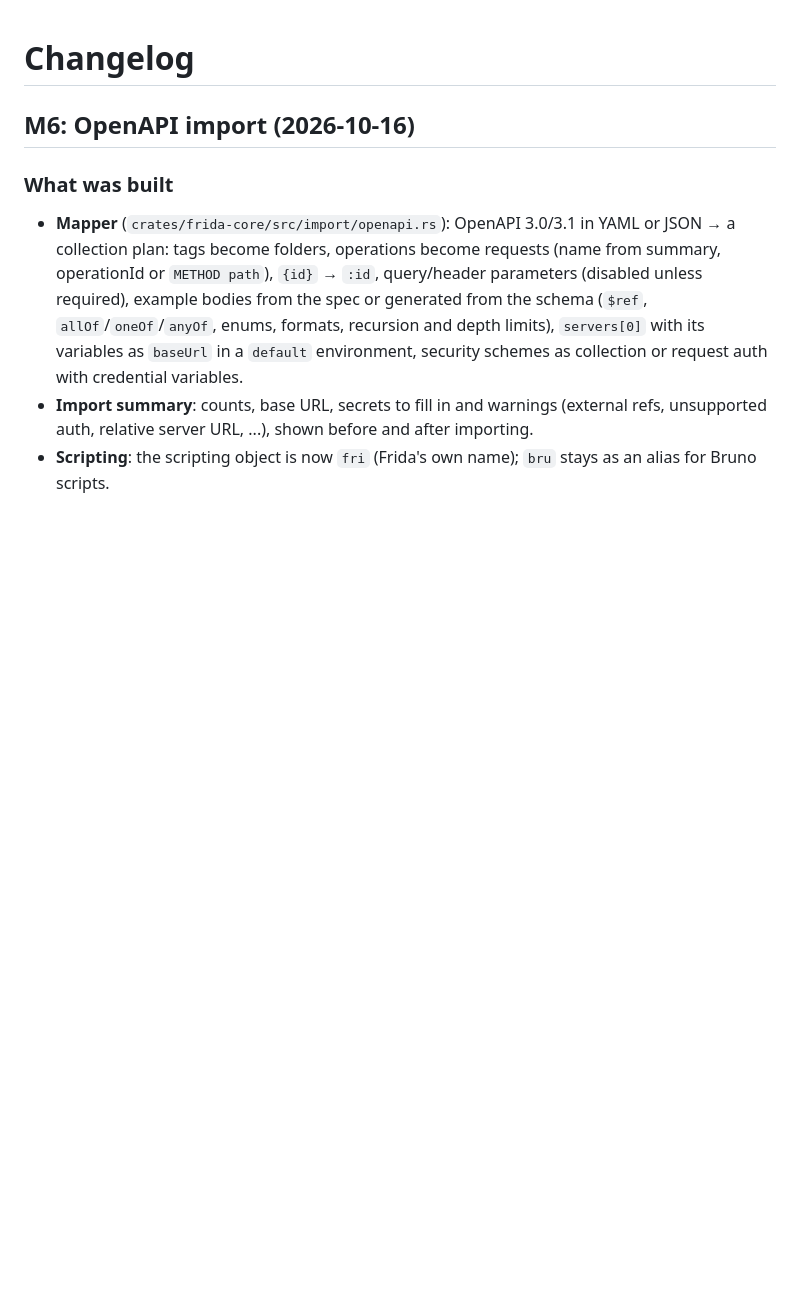
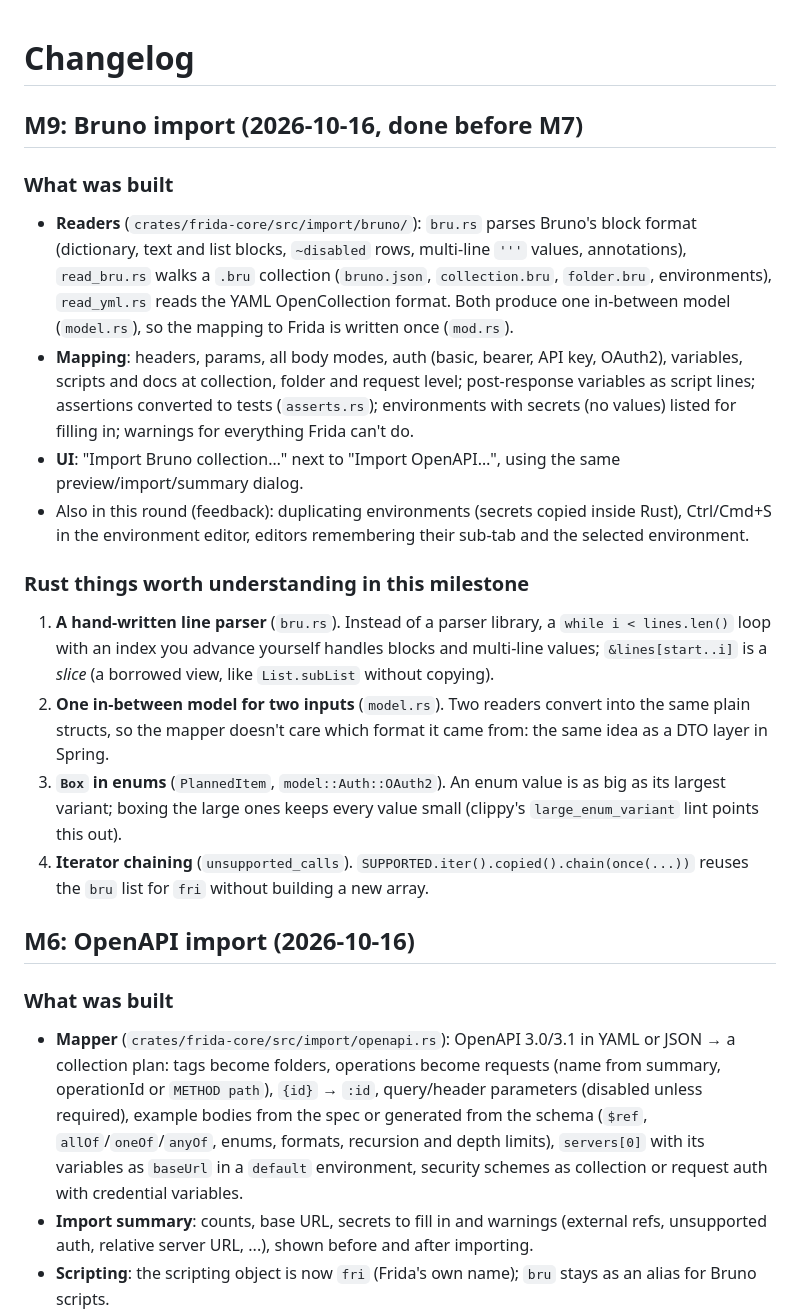
Before and after one commit to Clon1998/frida, a Markdown page: docs/CHANGELOG.md, the part around the change. Drawn GitHub-style; blank space fills up the shorter version.

Commit message:
docs: M9 done before M7, decisions and changelog
Co-Authored-By: Claude Opus 5.5 <noreply@anthropic.com>
Claude-Session: https://claude.ai/code/session_01JE9EWkVwtE9jtw2JCKXtnX

```diff
--- a/docs/CHANGELOG.md
+++ b/docs/CHANGELOG.md
@@ -1,4 +1,30 @@
 # Changelog
+
+## M9: Bruno import (2026-10-16, done before M7)
+
+### What was built
+- **Readers** (`crates/frida-core/src/import/bruno/`): `bru.rs` parses Bruno's block format (dictionary, text and
+  list blocks, `~disabled` rows, multi-line `'''` values, annotations), `read_bru.rs` walks a `.bru` collection
+  (`bruno.json`, `collection.bru`, `folder.bru`, environments), `read_yml.rs` reads the YAML OpenCollection format.
+  Both produce one in-between model (`model.rs`), so the mapping to Frida is written once (`mod.rs`).
+- **Mapping**: headers, params, all body modes, auth (basic, bearer, API key, OAuth2), variables, scripts and docs
+  at collection, folder and request level; post-response variables as script lines; assertions converted to tests
+  (`asserts.rs`); environments with secrets (no values) listed for filling in; warnings for everything Frida can't do.
+- **UI**: "Import Bruno collection…" next to "Import OpenAPI…", using the same preview/import/summary dialog.
+- Also in this round (feedback): duplicating environments (secrets copied inside Rust), Ctrl/Cmd+S in the environment
+  editor, editors remembering their sub-tab and the selected environment.
+
+### Rust things worth understanding in this milestone
+1. **A hand-written line parser** (`bru.rs`). Instead of a parser library, a `while i < lines.len()` loop with an
+   index you advance yourself handles blocks and multi-line values; `&lines[start..i]` is a *slice* (a borrowed view,
+   like `List.subList` without copying).
+2. **One in-between model for two inputs** (`model.rs`). Two readers convert into the same plain structs, so the
+   mapper doesn't care which format it came from: the same idea as a DTO layer in Spring.
+3. **`Box` in enums** (`PlannedItem`, `model::Auth::OAuth2`). An enum value is as big as its largest variant; boxing
+   the large ones keeps every value small (clippy's `large_enum_variant` lint points this out).
+4. **Iterator chaining** (`unsupported_calls`). `SUPPORTED.iter().copied().chain(once(...))` reuses the `bru` list
+   for `fri` without building a new array.
+
 
 ## M6: OpenAPI import (2026-10-16)
 
```
Also changed, not shown: PLAN.md (+18 -1 lines).
